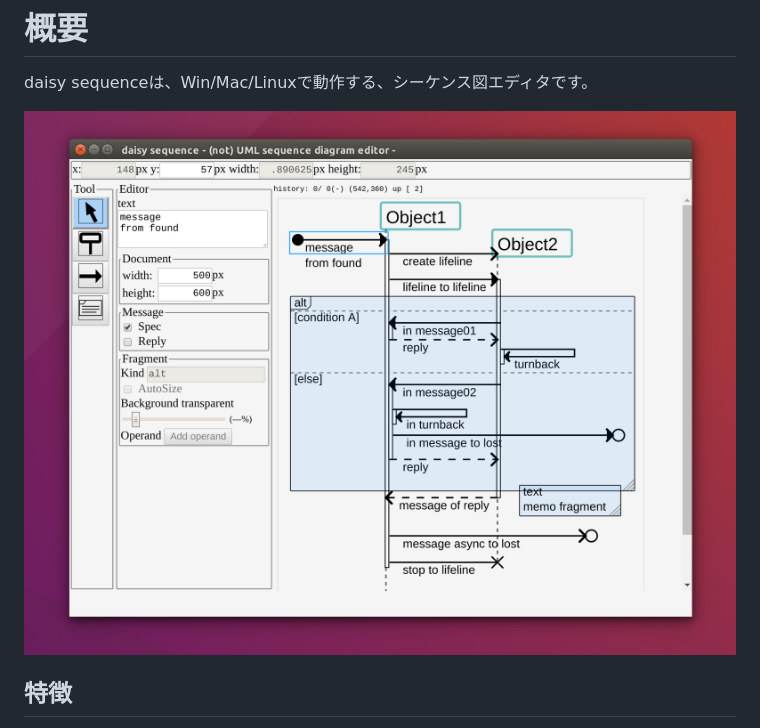
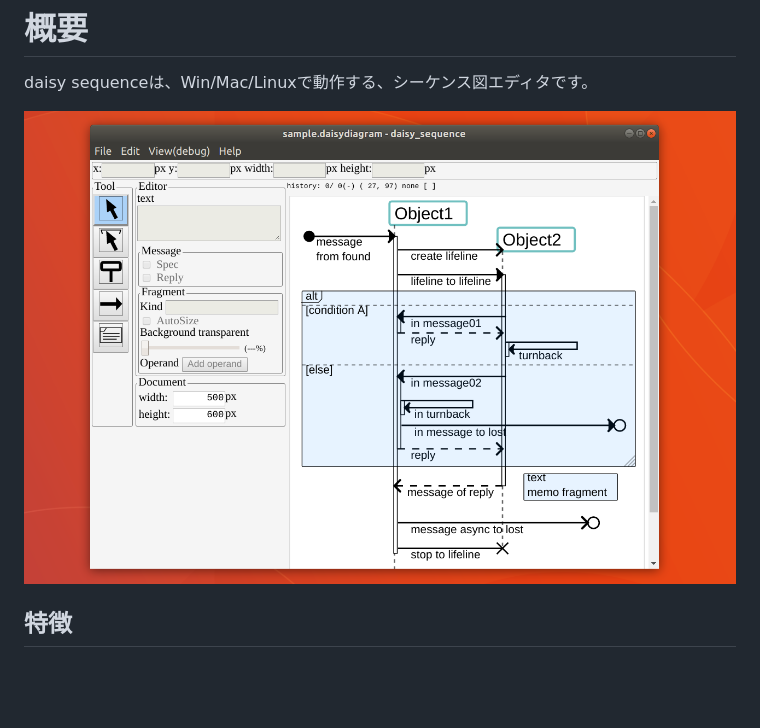
Before and after one commit to MichinariNukazawa/daisy_sequence, a Markdown page: README.md, the part around the change. Drawn GitHub-style; pictures changed too: document/image/daisy_sequence_201803.10.png (added); blank space fills up the shorter version.

```diff
--- a/README.md
+++ b/README.md
@@ -5,7 +5,7 @@ daisy sequence is (not) UML sequence diagram editor.
 # 概要
 daisy sequenceは、Win/Mac/Linuxで動作する、シーケンス図エディタです。
 
-![daisy sequence](document/image/daisy_sequence_201802.png)
+![daisy sequence](document/image/daisy_sequence_201803.10.png)
 
 ## 特徴
 - Windows/Mac/Linuxで使える
```
